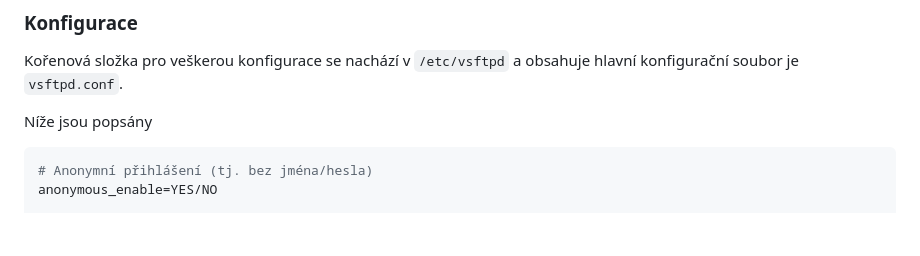
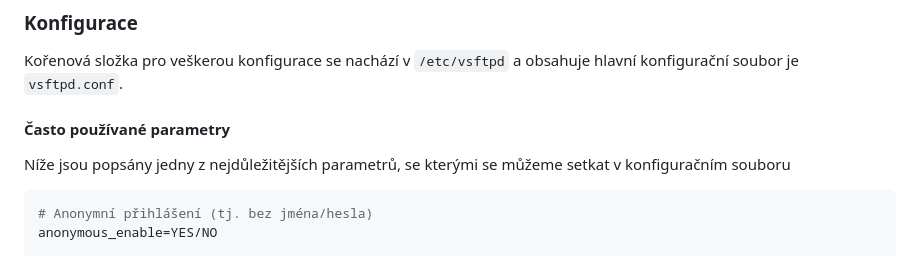
Before and after one commit to KikiZC/maturita_prep_net, a Markdown page: SPS/questions/Q30.md, the part around one of its changes. Drawn GitHub-style; blank space fills up the shorter version.

````diff
--- a/SPS/questions/Q30.md
+++ b/SPS/questions/Q30.md
@@ -121,7 +121,9 @@ Connected to <adresa serveru>
 
 Kořenová složka pro veškerou konfigurace se nachází v `/etc/vsftpd` a obsahuje hlavní konfigurační soubor je `vsftpd.conf`.
 
-Níže jsou popsány
+#### Často používané parametry
+
+Níže jsou popsány jedny z nejdůležitějších parametrů, se kterými se můžeme setkat v konfiguračním souboru
 
 ```bash
 # Anonymní přihlášení (tj. bez jména/hesla)
````
Also changed, not shown: other parts of SPS/questions/Q30.md (+63 -0 lines).
